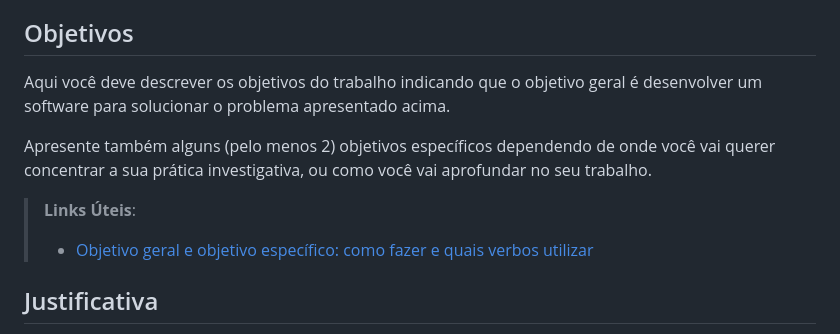
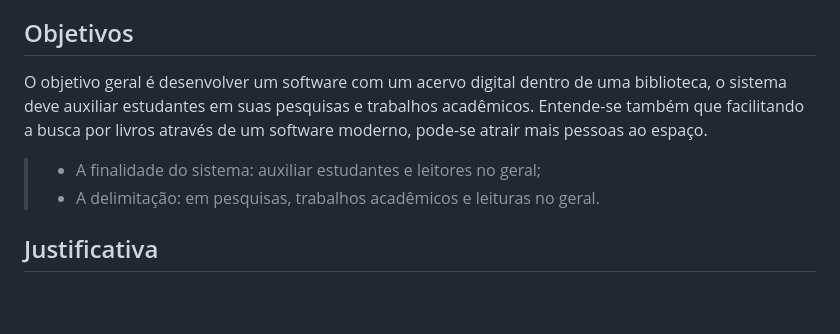
Before and after one commit to ICEI-PUC-Minas-PMV-SInt/pmv-sint-2023-1-e3-proj-back-t1-time1-proj-acervo, a Markdown page: docs/01-Documentação de Contexto.md, the part around the change. GitHub-like rendering; blank space fills up the shorter version.

```diff
--- a/docs/01-Documentação de Contexto.md
+++ b/docs/01-Documentação de Contexto.md
@@ -7,12 +7,11 @@ O Brasil enfrenta, há alguns anos, um grande problema em relação ao número d
 
 ## Objetivos
 
-Aqui você deve descrever os objetivos do trabalho indicando que o objetivo geral é desenvolver um software para solucionar o problema apresentado acima.
+O objetivo geral é desenvolver um software com um acervo digital dentro de uma biblioteca, o sistema deve auxiliar estudantes em suas pesquisas e trabalhos acadêmicos. Entende-se também que facilitando a busca por livros através de um software moderno, pode-se atrair mais pessoas ao espaço.
 
-Apresente também alguns (pelo menos 2) objetivos específicos dependendo de onde você vai querer concentrar a sua prática investigativa, ou como você vai aprofundar no seu trabalho.
+> - A finalidade do sistema: auxiliar estudantes e leitores no geral;
+> - A delimitação: em pesquisas, trabalhos acadêmicos e leituras no geral.
 
-> **Links Úteis**:
-> - [Objetivo geral e objetivo específico: como fazer e quais verbos utilizar](https://blog.mettzer.com/diferenca-entre-objetivo-geral-e-objetivo-especifico/)
 
 ## Justificativa
 
```
